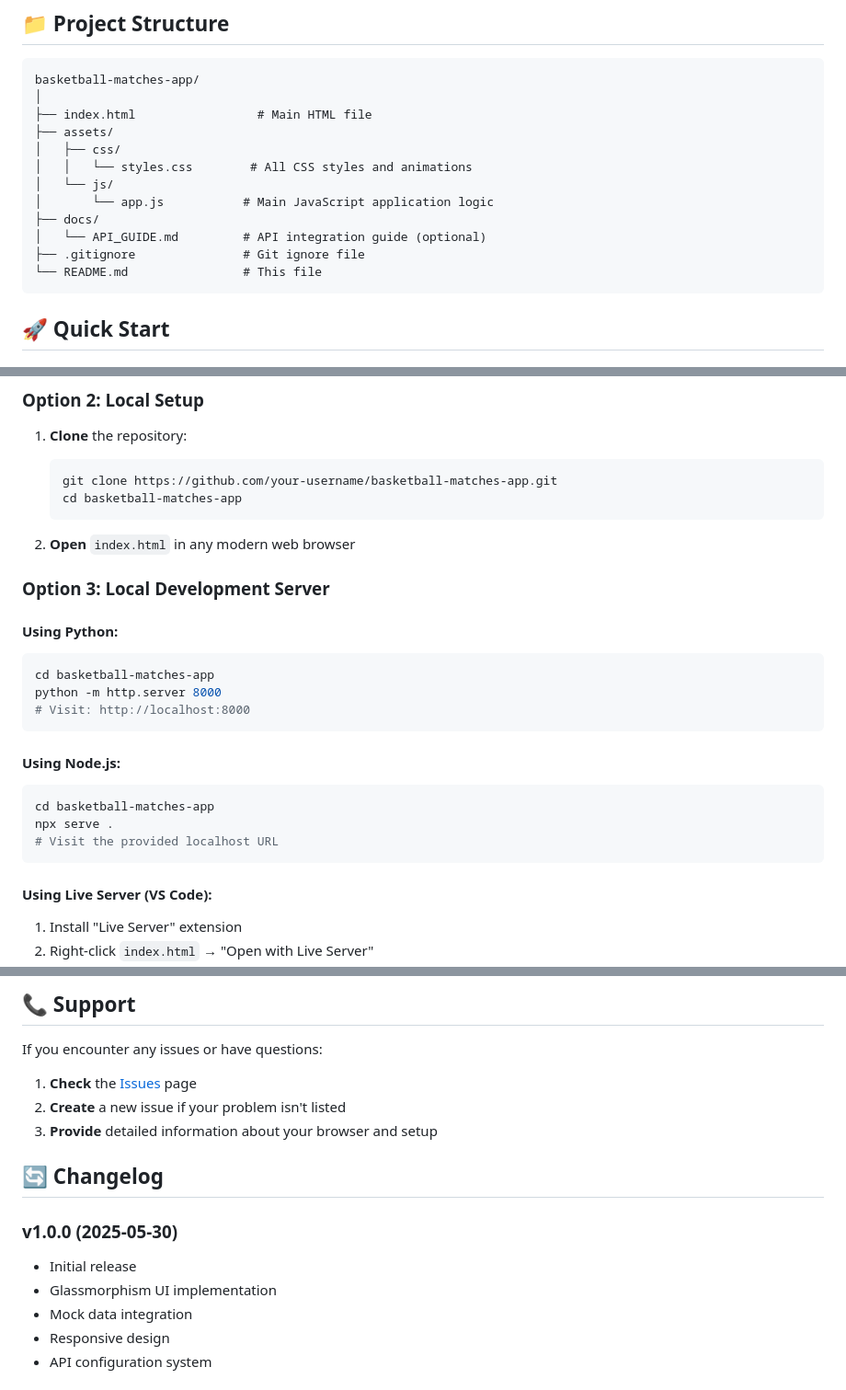
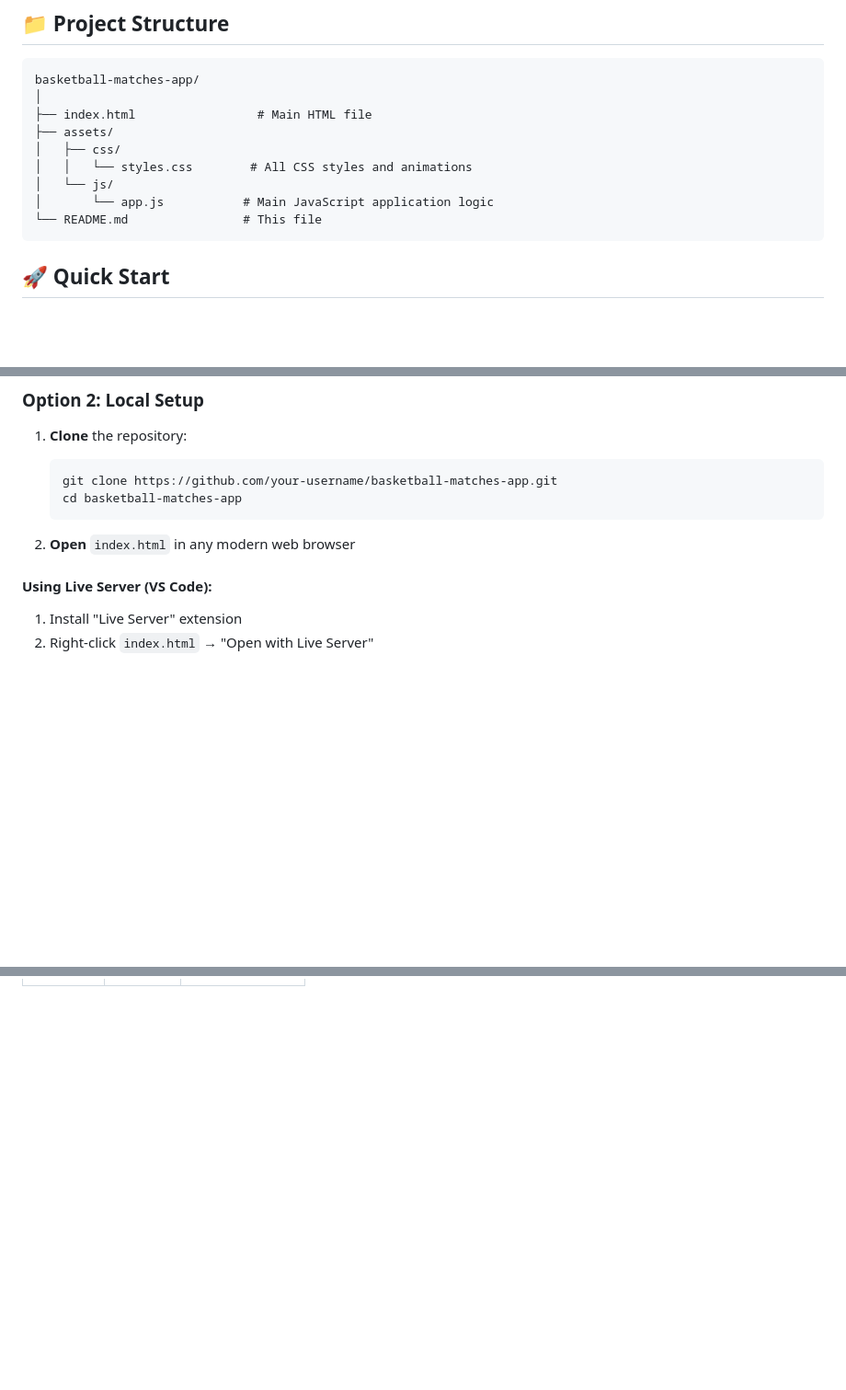
Before and after one commit to Himanshusharma2046/basketball-matches-app, a Markdown page: README.md, 3 parts joined by grey strips. Shown at 92% size. GitHub-like rendering; blank space fills up the shorter version.

````diff
--- a/README.md
+++ b/README.md
@@ -34,9 +36,6 @@ basketball-matches-app/
 │   │   └── styles.css        # All CSS styles and animations
 │   └── js/
 │       └── app.js           # Main JavaScript application logic
-├── docs/
-│   └── API_GUIDE.md         # API integration guide (optional)
-├── .gitignore               # Git ignore file
 └── README.md                # This file
 ```
 
@@ -56,21 +55,6 @@ basketball-matches-app/
 
 2. **Open** `index.html` in any modern web browser
 
-### Option 3: Local Development Server
-
-#### Using Python:
-```bash
-cd basketball-matches-app
-python -m http.server 8000
-# Visit: http://localhost:8000
-```
-
-#### Using Node.js:
-```bash
-cd basketball-matches-app
-npx serve .
-# Visit the provided localhost URL
-```
 
 #### Using Live Server (VS Code):
 1. Install "Live Server" extension
@@ -198,17 +128,0 @@ This project is licensed under the MIT License - see the [LICENSE](LICENSE) file
-## 📞 Support
-
-If you encounter any issues or have questions:
-
-1. **Check** the [Issues](https://github.com/your-username/basketball-matches-app/issues) page
-2. **Create** a new issue if your problem isn't listed
-3. **Provide** detailed information about your browser and setup
-
-## 🔄 Changelog
-
-### v1.0.0 (2025-05-30)
-- Initial release
-- Glassmorphism UI implementation
-- Mock data integration
-- Responsive design
-- API configuration system
-
````
Also changed, not shown: other parts of README.md (+5 -62 lines).
